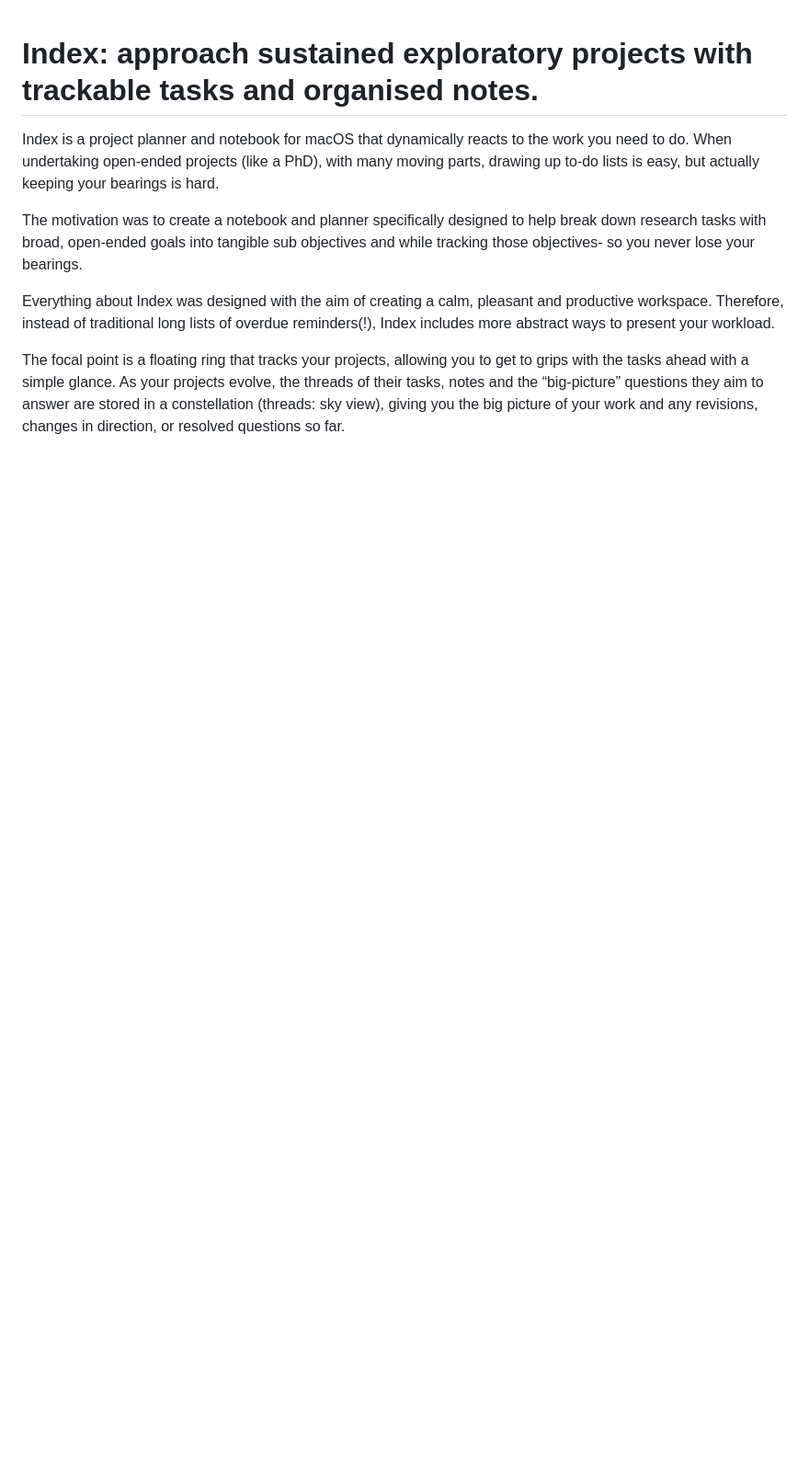
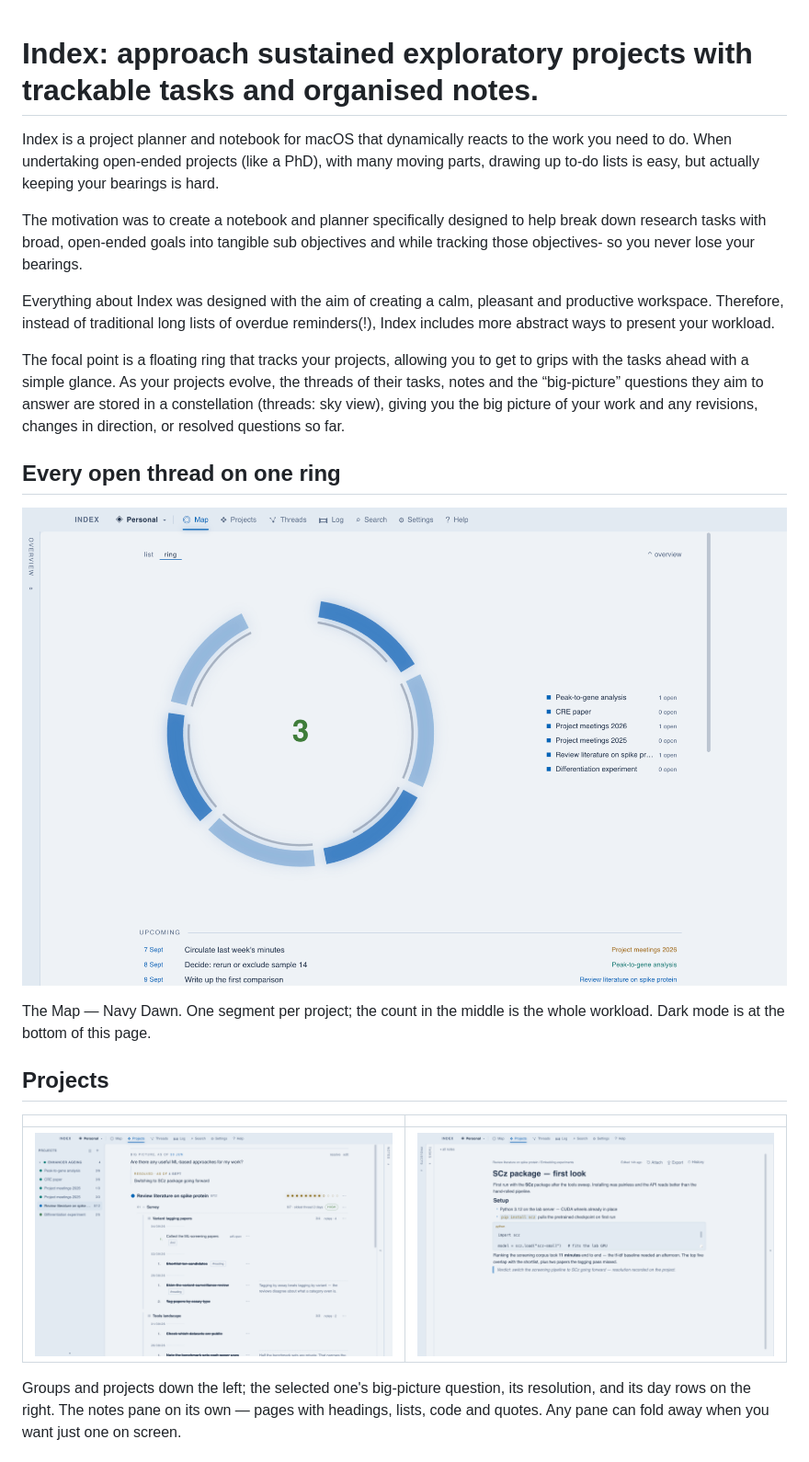
Before and after one commit to zcqsrsi/index-planner, a Markdown page: README.md, the part around one of its changes. Shown at 92% size. Rendered like a GitHub page; pictures changed too: docs/shot-map-day.png (added), docs/shot-notes.png (added), docs/shot-projects.png (added); blank space fills up the shorter version.

```diff
--- a/README.md
+++ b/README.md
@@ -7,3 +7,18 @@ The motivation was to create a notebook and planner specifically designed to hel
 Everything about Index was designed with the aim of creating a calm, pleasant and productive workspace. Therefore, instead of traditional long lists of overdue reminders(!), Index includes more abstract ways to present your workload.
 
 The focal point is a floating ring that tracks your projects, allowing you to get to grips with the tasks ahead with a simple glance. As your projects evolve, the threads of their tasks, notes and the “big-picture” questions they aim to answer are stored in a constellation (threads: sky view), giving you the big picture of your work and any revisions, changes in direction, or resolved questions so far.
+
+## Every open thread on one ring
+
+![The Map in Navy Dawn: six projects as equal ring segments, the whole workload counted in the middle](docs/shot-map-day.png)
+
+The Map — Navy Dawn. One segment per project; the count in the middle is the whole workload. Dark mode is at the bottom of this page.
+
+## Projects
+
+| | |
+|---|---|
+| ![Projects with the sidebar open: project groups down the left, the selected project's big picture question, its resolution and day rows on the right](docs/shot-projects.png) | ![The notes pane alone: a page with headings, a list, a code block and a quote](docs/shot-notes.png) |
+
+Groups and projects down the left; the selected one's big-picture question, its resolution, and its day rows on the right. The notes pane on its own — pages with headings, lists, code and quotes. Any pane can fold away when you want just one on screen.
+
```
Also changed, not shown: other parts of README.md (+15 -0 lines), docs/shot-map-dark.png (added), docs/shot-threads-dark.png (added), docs/shot-threads.png (added), 1 other file.
